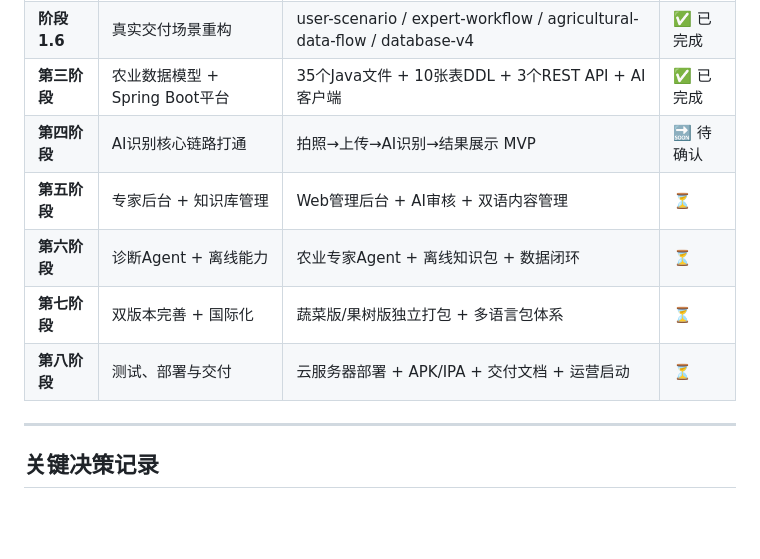
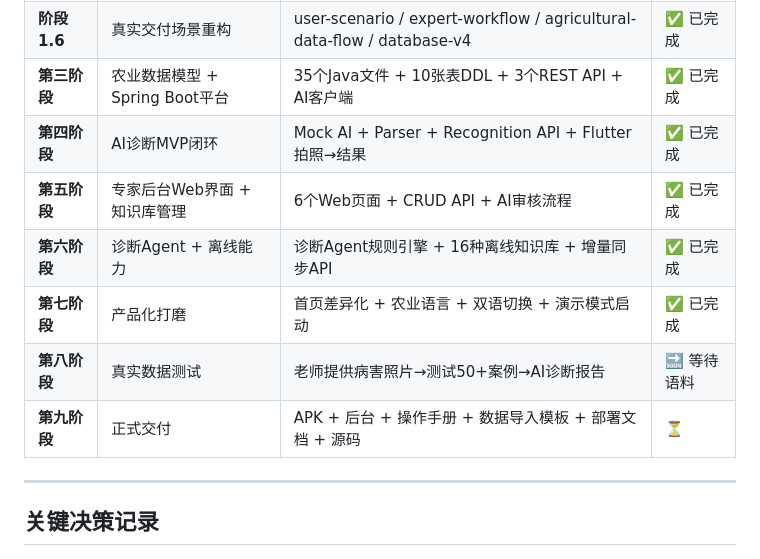
Before and after one commit to kaige158/pest-disease-detection, a Markdown page: CLAUDE.md, the part around the change. Drawn GitHub-style; blank space fills up the shorter version.

Commit message:
chore: 更新CLAUDE.md — 第七阶段完成，第八/九阶段规划

```diff
--- a/CLAUDE.md
+++ b/CLAUDE.md
@@ -157,11 +157,12 @@ AIProvider (接口/抽象类)
 | **阶段1.5** | 产品深化设计(架构复审) | 产品/运营/AI管线/数据资产/商业/国际化 8份设计文档 | ✅ 已完成 |
 | **阶段1.6** | 真实交付场景重构 | user-scenario / expert-workflow / agricultural-data-flow / database-v4 | ✅ 已完成 |
 | **第三阶段** | 农业数据模型 + Spring Boot平台 | 35个Java文件 + 10张表DDL + 3个REST API + AI客户端 | ✅ 已完成 |
-| **第四阶段** | AI识别核心链路打通 | 拍照→上传→AI识别→结果展示 MVP | 🔜 待确认 |
-| **第五阶段** | 专家后台 + 知识库管理 | Web管理后台 + AI审核 + 双语内容管理 | ⏳ |
-| **第六阶段** | 诊断Agent + 离线能力 | 农业专家Agent + 离线知识包 + 数据闭环 | ⏳ |
-| **第七阶段** | 双版本完善 + 国际化 | 蔬菜版/果树版独立打包 + 多语言包体系 | ⏳ |
-| **第八阶段** | 测试、部署与交付 | 云服务器部署 + APK/IPA + 交付文档 + 运营启动 | ⏳ |
+| **第四阶段** | AI诊断MVP闭环 | Mock AI + Parser + Recognition API + Flutter拍照→结果 | ✅ 已完成 |
+| **第五阶段** | 专家后台Web界面 + 知识库管理 | 6个Web页面 + CRUD API + AI审核流程 | ✅ 已完成 |
+| **第六阶段** | 诊断Agent + 离线能力 | 诊断Agent规则引擎 + 16种离线知识库 + 增量同步API | ✅ 已完成 |
+| **第七阶段** | 产品化打磨 | 首页差异化 + 农业语言 + 双语切换 + 演示模式启动 | ✅ 已完成 |
+| **第八阶段** | 真实数据测试 | 老师提供病害照片→测试50+案例→AI诊断报告 | 🔜 等待语料 |
+| **第九阶段** | 正式交付 | APK + 后台 + 操作手册 + 数据导入模板 + 部署文档 + 源码 | ⏳ |
 
 ---
 
```
